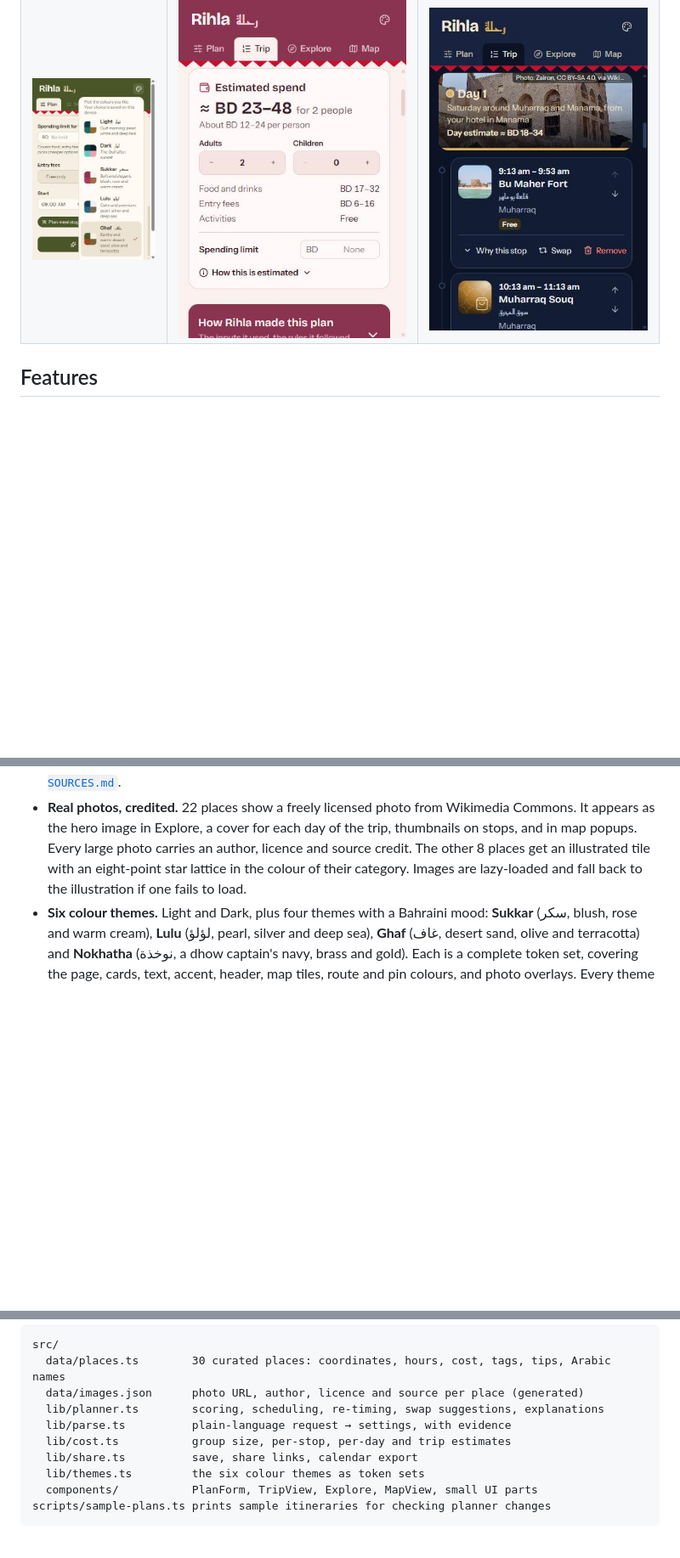
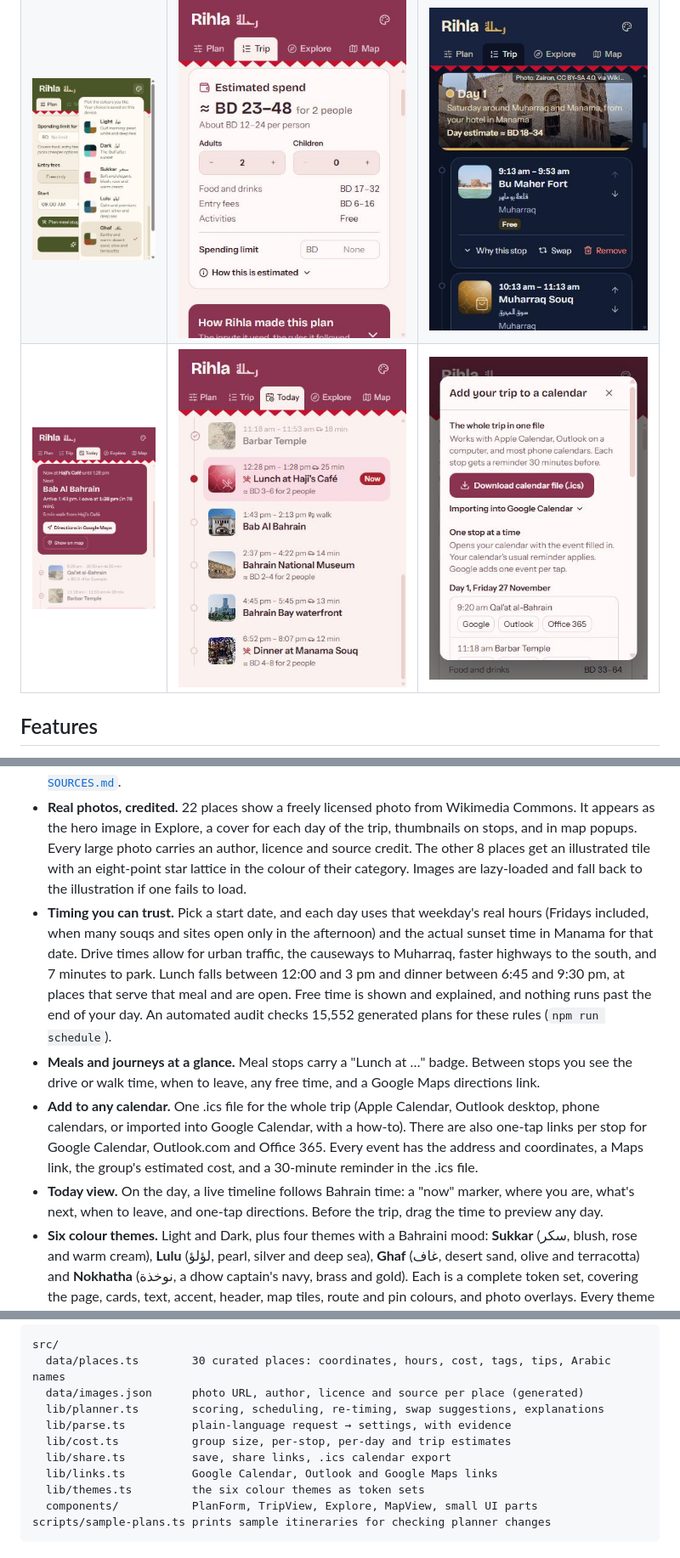
Before and after one commit to Potatos-119/rihla, a Markdown page: README.md, 3 parts joined by grey strips. Shown at 85% size. GitHub-like rendering; pictures changed too: docs/screenshots/calendar-menu.jpg (added), docs/screenshots/today-next.jpg (added), docs/screenshots/today-timeline.jpg (added); blank space fills up the shorter version.

```diff
--- a/README.md
+++ b/README.md
@@ -16,6 +16,7 @@ Built with Claude for the Bahrain Polytechnic **AI Literacy** course (Week 9, Se
 | ![Day cover photo](docs/screenshots/photo-day-cover.jpg) | ![Explore with photos](docs/screenshots/photo-explore.jpg) | ![Map popup with photo](docs/screenshots/photo-map-popup.jpg) |
 | ![Trip cost summary](docs/screenshots/cost-summary.jpg) | ![Over the spending limit](docs/screenshots/cost-limit-warning.jpg) | ![Checked prices in Explore](docs/screenshots/explore-prices-dark.jpg) |
 | ![Theme picker](docs/screenshots/theme-picker.jpg) | ![Sukkar theme](docs/screenshots/theme-sukkar.jpg) | ![Nokhatha theme](docs/screenshots/theme-nokhatha.jpg) |
+| ![Today: what's next](docs/screenshots/today-next.jpg) | ![Today timeline](docs/screenshots/today-timeline.jpg) | ![Add to calendar](docs/screenshots/calendar-menu.jpg) |
 
 ## Features
 
@@ -30,6 +31,10 @@ Built with Claude for the Bahrain Polytechnic **AI Literacy** course (Week 9, Se
 - **Spending limit.** Set an optional limit for the whole trip, or write "under 60 BD". Rihla re-plans with a growing penalty on cost per person until the estimate fits, and says how many times it re-planned. If even the cheapest plan is over, it tells you honestly, rather than hiding it.
 - **Checked data, with sources.** Every place records where its facts were checked and when. Facts that sources disagree on are marked approximate, and that label shows in the app. See [`docs/DATA-SOURCES.md`](docs/DATA-SOURCES.md).
 - **Real photos, credited.** 22 places show a freely licensed photo from Wikimedia Commons. It appears as the hero image in Explore, a cover for each day of the trip, thumbnails on stops, and in map popups. Every large photo carries an author, licence and source credit. The other 8 places get an illustrated tile with an eight-point star lattice in the colour of their category. Images are lazy-loaded and fall back to the illustration if one fails to load.
+- **Timing you can trust.** Pick a start date, and each day uses that weekday's real hours (Fridays included, when many souqs and sites open only in the afternoon) and the actual sunset time in Manama for that date. Drive times allow for urban traffic, the causeways to Muharraq, faster highways to the south, and 7 minutes to park. Lunch falls between 12:00 and 3 pm and dinner between 6:45 and 9:30 pm, at places that serve that meal and are open. Free time is shown and explained, and nothing runs past the end of your day. An automated audit checks 15,552 generated plans for these rules (`npm run schedule`).
+- **Meals and journeys at a glance.** Meal stops carry a "Lunch at …" badge. Between stops you see the drive or walk time, when to leave, any free time, and a Google Maps directions link.
+- **Add to any calendar.** One .ics file for the whole trip (Apple Calendar, Outlook desktop, phone calendars, or imported into Google Calendar, with a how-to). There are also one-tap links per stop for Google Calendar, Outlook.com and Office 365. Every event has the address and coordinates, a Maps link, the group's estimated cost, and a 30-minute reminder in the .ics file.
+- **Today view.** On the day, a live timeline follows Bahrain time: a "now" marker, where you are, what's next, when to leave, and one-tap directions. Before the trip, drag the time to preview any day.
 - **Six colour themes.** Light and Dark, plus four themes with a Bahraini mood: **Sukkar** (سكر, blush, rose and warm cream), **Lulu** (لؤلؤ, pearl, silver and deep sea), **Ghaf** (غاف, desert sand, olive and terracotta) and **Nokhatha** (نوخذة, a dhow captain's navy, brass and gold). Each is a complete token set, covering the page, cards, text, accent, header, map tiles, route and pin colours, and photo overlays. Every theme passes WCAG AA contrast (`npm run contrast`). The picker shows a swatch for each, and your choice is saved on the device.
 - **Made for Bahrain.** Bilingual place names, the serrated edge from the Bahraini flag as the signature detail, and a mobile layout with a full-screen map tab.
 
@@ -85,7 +90,8 @@ src/
   lib/planner.ts        scoring, scheduling, re-timing, swap suggestions, explanations
   lib/parse.ts          plain-language request → settings, with evidence
   lib/cost.ts           group size, per-stop, per-day and trip estimates
-  lib/share.ts          save, share links, calendar export
+  lib/share.ts          save, share links, .ics calendar export
+  lib/links.ts          Google Calendar, Outlook and Google Maps links
   lib/themes.ts         the six colour themes as token sets
   components/           PlanForm, TripView, Explore, MapView, small UI parts
 scripts/sample-plans.ts prints sample itineraries for checking planner changes
```
Also changed, not shown: other parts of README.md (+2 -0 lines), docs/DATA-SOURCES.md (+1 -1 lines), docs/screenshots/meal-and-legs.jpg (added), 11 other files.
